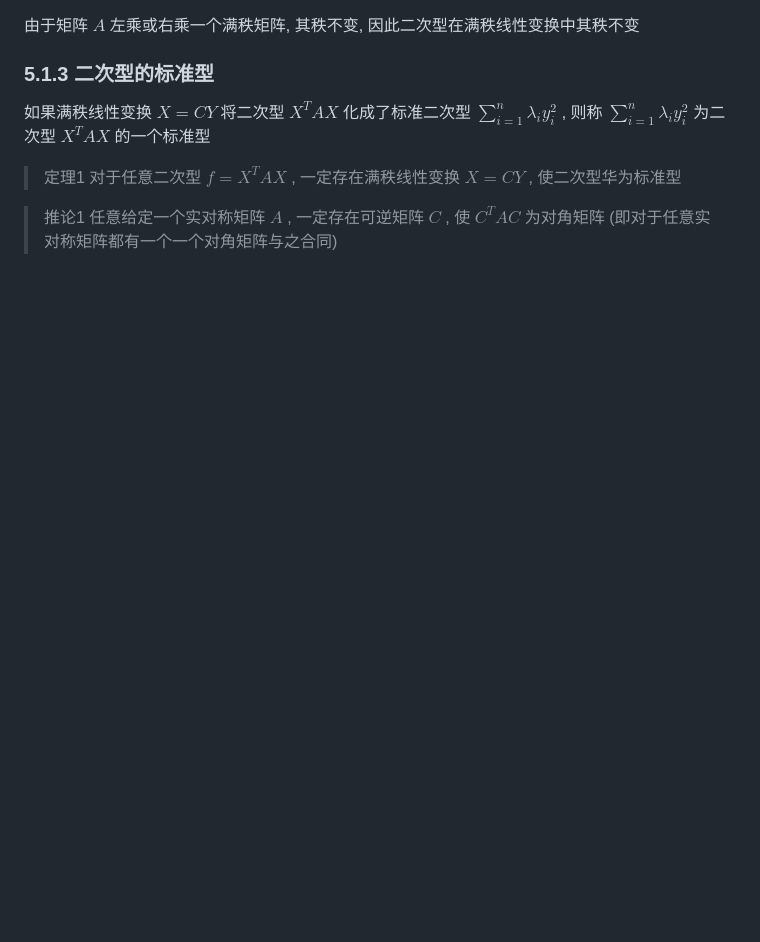
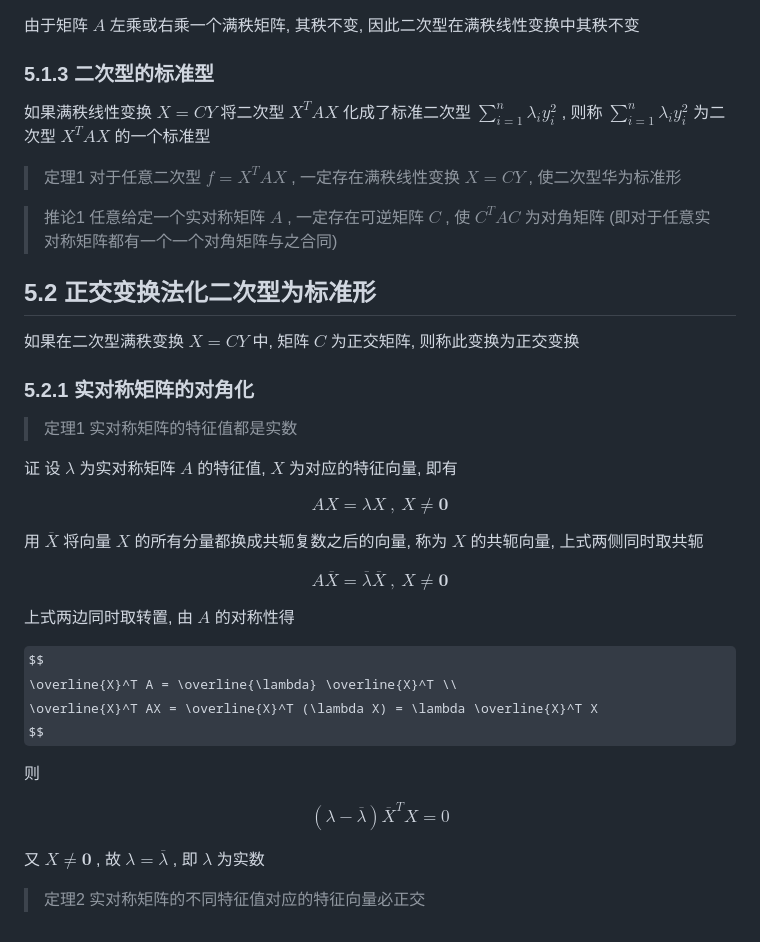
Before and after one commit to Twisuki/Notes-on-Linear-Algebra, a Markdown page: Chapter 5.md, the part around the change. GitHub-like rendering; some formulas as TeX source; blank space fills up the shorter version.

```diff
--- a/Chapter 5.md
+++ b/Chapter 5.md
@@ -125,6 +125,43 @@ $$
 
 如果满秩线性变换 $X = CY$ 将二次型 $X^TAX$ 化成了标准二次型 $\sum_{i = 1}^n \lambda_i y_i^2$ , 则称 $\sum_{i = 1}^n \lambda_i y_i^2$ 为二次型 $X^TAX$ 的一个标准型
 
-> 定理1 对于任意二次型 $f = X^TAX$ , 一定存在满秩线性变换 $X = CY$ , 使二次型华为标准型
+> 定理1 对于任意二次型 $f = X^TAX$ , 一定存在满秩线性变换 $X = CY$ , 使二次型华为标准形
 
 > 推论1 任意给定一个实对称矩阵 $A$ , 一定存在可逆矩阵 $C$ , 使 $C^TAC$ 为对角矩阵 (即对于任意实对称矩阵都有一个一个对角矩阵与之合同)
+
+## 5.2 正交变换法化二次型为标准形
+
+如果在二次型满秩变换 $X = CY$ 中, 矩阵 $C$ 为正交矩阵, 则称此变换为正交变换
+
+### 5.2.1 实对称矩阵的对角化
+
+> 定理1 实对称矩阵的特征值都是实数
+
+证 设 $\lambda$ 为实对称矩阵 $A$ 的特征值, $X$ 为对应的特征向量, 即有
+
+$$
+AX = \lambda X \ , \ X \ne \mathbf{0}
+$$
+
+用 $\overline{X}$ 将向量 $X$ 的所有分量都换成共轭复数之后的向量, 称为 $X$ 的共轭向量, 上式两侧同时取共轭
+
+$$
+A \overline{X} = \overline{\lambda} \overline{X} \ , \ X \ne \mathbf{0}
+$$
+
+上式两边同时取转置, 由 $A$ 的对称性得
+
+$$
+\overline{X}^T A = \overline{\lambda} \overline{X}^T \\
+\overline{X}^T AX = \overline{X}^T (\lambda X) = \lambda \overline{X}^T X
+$$
+
+则
+
+$$
+(\lambda - \overline{\lambda}) \overline{X}^T X = 0
+$$
+
+又 $X \ne \mathbf{0}$ , 故 $\lambda = \overline{\lambda}$ , 即 $\lambda$ 为实数
+
+> 定理2 实对称矩阵的不同特征值对应的特征向量必正交
```
